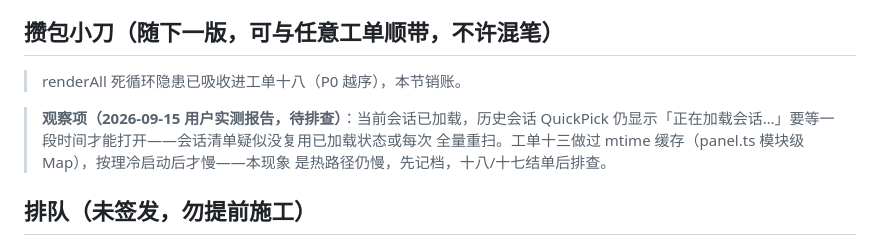
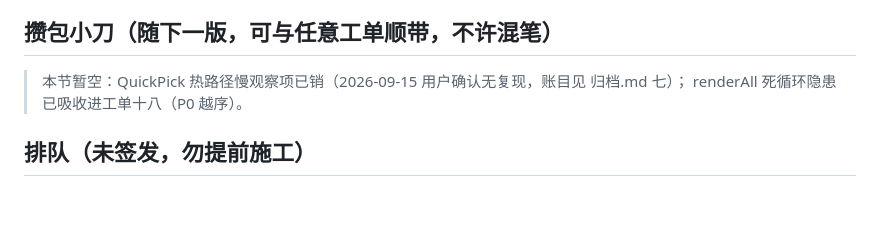
Before and after one commit to HummerBor/Pi-For-VS-code, a Markdown page: DIRECTOR.md, the part around the change. GitHub-like rendering; blank space fills up the shorter version.

Commit message:
docs: QuickPick 热路径慢观察项销账——用户确认无复现，账目迁归档七

```diff
--- a/DIRECTOR.md
+++ b/DIRECTOR.md
@@ -59,12 +59,8 @@
 
 ## 攒包小刀（随下一版，可与任意工单顺带，不许混笔）
 
-> renderAll 死循环隐患已吸收进工单十八（P0 越序），本节销账。
-
-> **观察项（2026-09-15 用户实测报告，待排查）**：当前会话已加载，历史会话 QuickPick
-> 仍显示「正在加载会话…」要等一段时间才能打开——会话清单疑似没复用已加载状态或每次
-> 全量重扫。工单十三做过 mtime 缓存（panel.ts 模块级 Map），按理冷启动后才慢——本现象
-> 是热路径仍慢，先记档，十八/十七结单后排查。
+> 本节暂空：QuickPick 热路径慢观察项已销（2026-09-15 用户确认无复现，账目见 归档.md 七）；
+> renderAll 死循环隐患已吸收进工单十八（P0 越序）。
 
 ## 排队（未签发，勿提前施工）
 
```
Also changed, not shown: 归档.md (+1 -0 lines).
